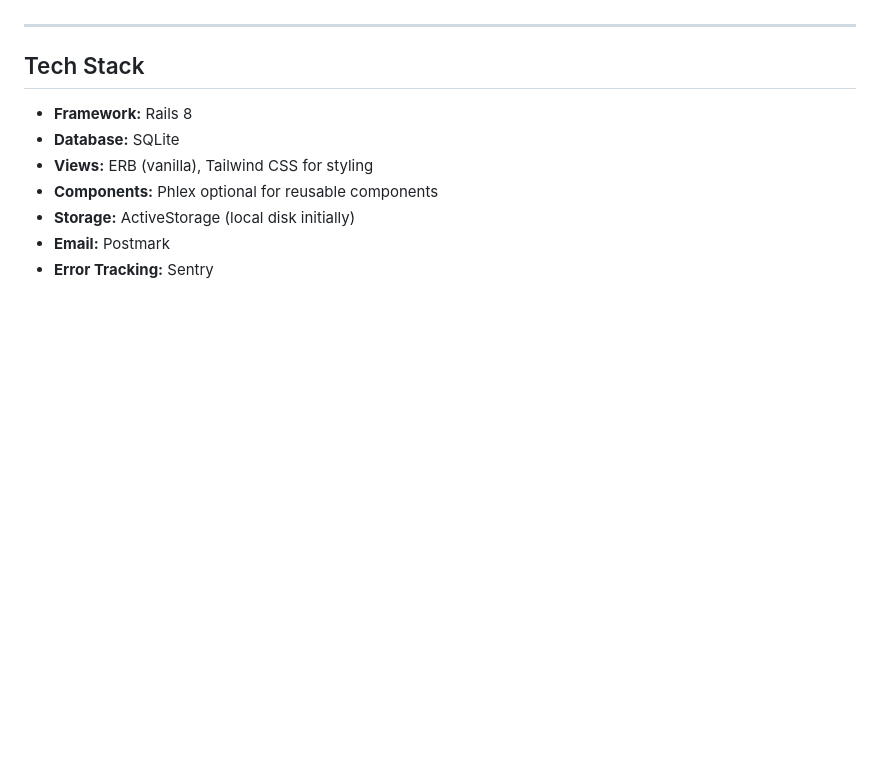
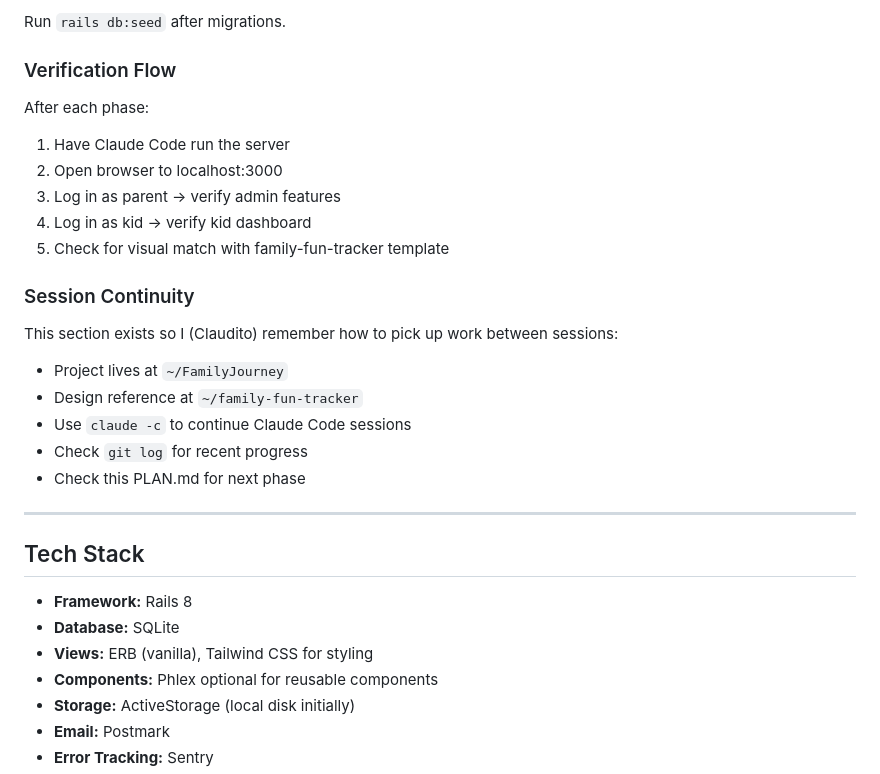
Before and after one commit to theinventor/FamilyJourney, a Markdown page: PLAN.md, the part around one of its changes. Rendered like a GitHub page; blank space fills up the shorter version.

```diff
--- a/PLAN.md
+++ b/PLAN.md
@@ -103,3 +164,20 @@ Use these gradient classes for cards, badges, and stat blocks:
+Run `rails db:seed` after migrations.
+
+### Verification Flow
+After each phase:
+1. Have Claude Code run the server
+2. Open browser to localhost:3000
+3. Log in as parent → verify admin features
+4. Log in as kid → verify kid dashboard
+5. Check for visual match with family-fun-tracker template
+
+### Session Continuity
+This section exists so I (Claudito) remember how to pick up work between sessions:
+- Project lives at `~/FamilyJourney`
+- Design reference at `~/family-fun-tracker`
+- Use `claude -c` to continue Claude Code sessions
+- Check `git log` for recent progress
+- Check this PLAN.md for next phase
 
 ---
 
```
Also changed, not shown: other parts of PLAN.md (+61 -0 lines).
